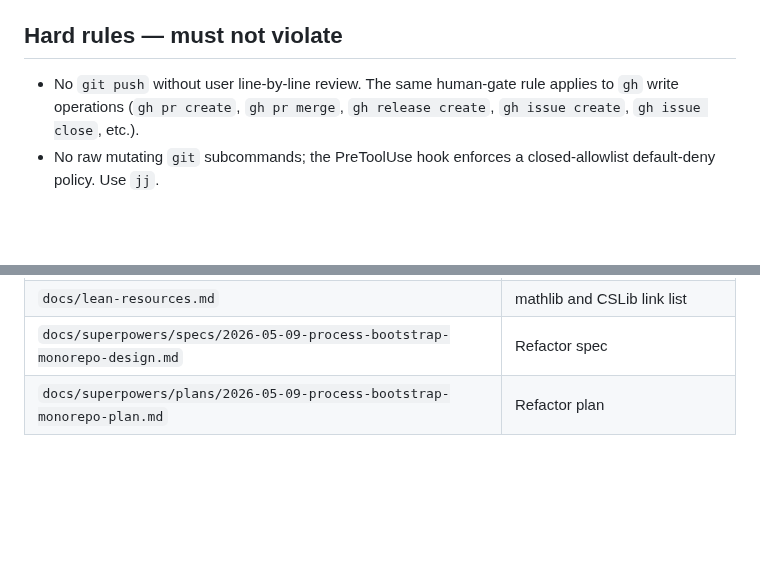
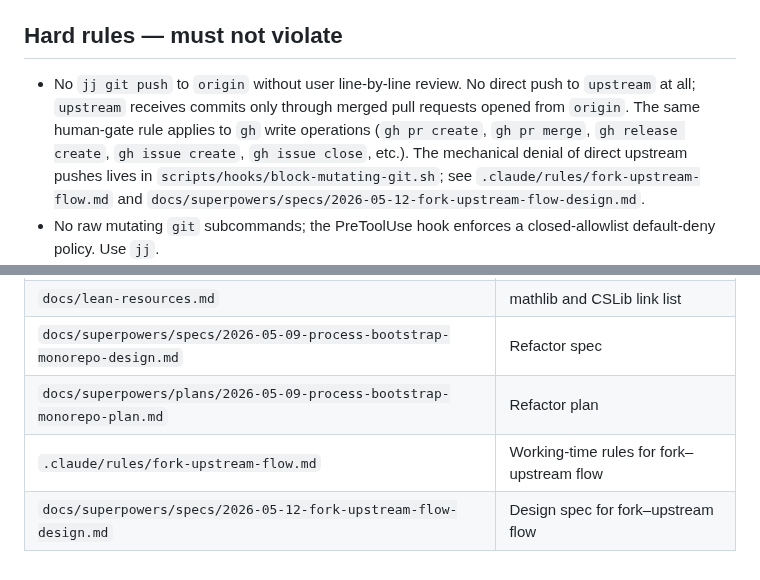
Before and after one commit to anoma/geb, a Markdown page: geb-lean/CLAUDE.md, 2 parts joined by grey strips. Rendered like a GitHub page; blank space fills up the shorter version.

Commit message:
doc(fork-upstream): expand CLAUDE.md push rule and add Pointers rows
The first Hard rule now names origin and upstream
explicitly and states the upstream-PR-only policy. The
Pointers table gains rows for
.claude/rules/fork-upstream-flow.md and the
fork-upstream design spec.

```diff
--- a/geb-lean/CLAUDE.md
+++ b/geb-lean/CLAUDE.md
@@ -24,10 +24,17 @@ narrative.
 
 ## Hard rules — must not violate
 
-- No `git push` without user line-by-line review. The same
+- No `jj git push` to `origin` without user
+  line-by-line review. No direct push to `upstream` at
+  all; `upstream` receives commits only through merged
+  pull requests opened from `origin`. The same
   human-gate rule applies to `gh` write operations
   (`gh pr create`, `gh pr merge`, `gh release create`,
-  `gh issue create`, `gh issue close`, etc.).
+  `gh issue create`, `gh issue close`, etc.). The
+  mechanical denial of direct upstream pushes lives in
+  `scripts/hooks/block-mutating-git.sh`; see
+  `.claude/rules/fork-upstream-flow.md` and
+  `docs/superpowers/specs/2026-05-12-fork-upstream-flow-design.md`.
 - No raw mutating `git` subcommands; the PreToolUse hook
   enforces a closed-allowlist default-deny policy. Use `jj`.
 - No LLM-drafted text in user-facing channels (PR descriptions,
@@ -198,3 +205,5 @@ warrant new skills.
 | `docs/lean-resources.md` | mathlib and CSLib link list |
 | `docs/superpowers/specs/2026-05-09-process-bootstrap-monorepo-design.md` | Refactor spec |
 | `docs/superpowers/plans/2026-05-09-process-bootstrap-monorepo-plan.md` | Refactor plan |
+| `.claude/rules/fork-upstream-flow.md` | Working-time rules for fork–upstream flow |
+| `docs/superpowers/specs/2026-05-12-fork-upstream-flow-design.md` | Design spec for fork–upstream flow |
```
